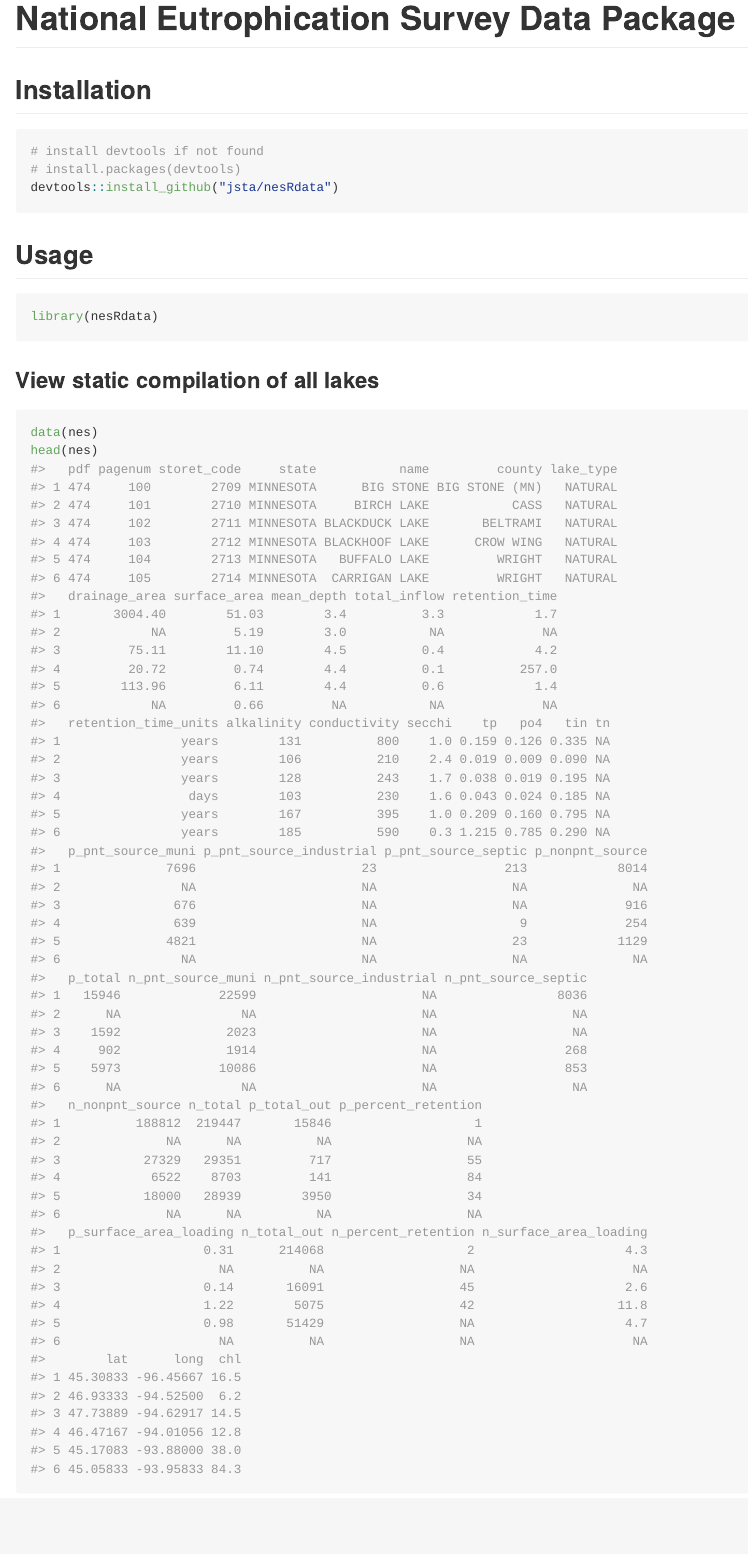
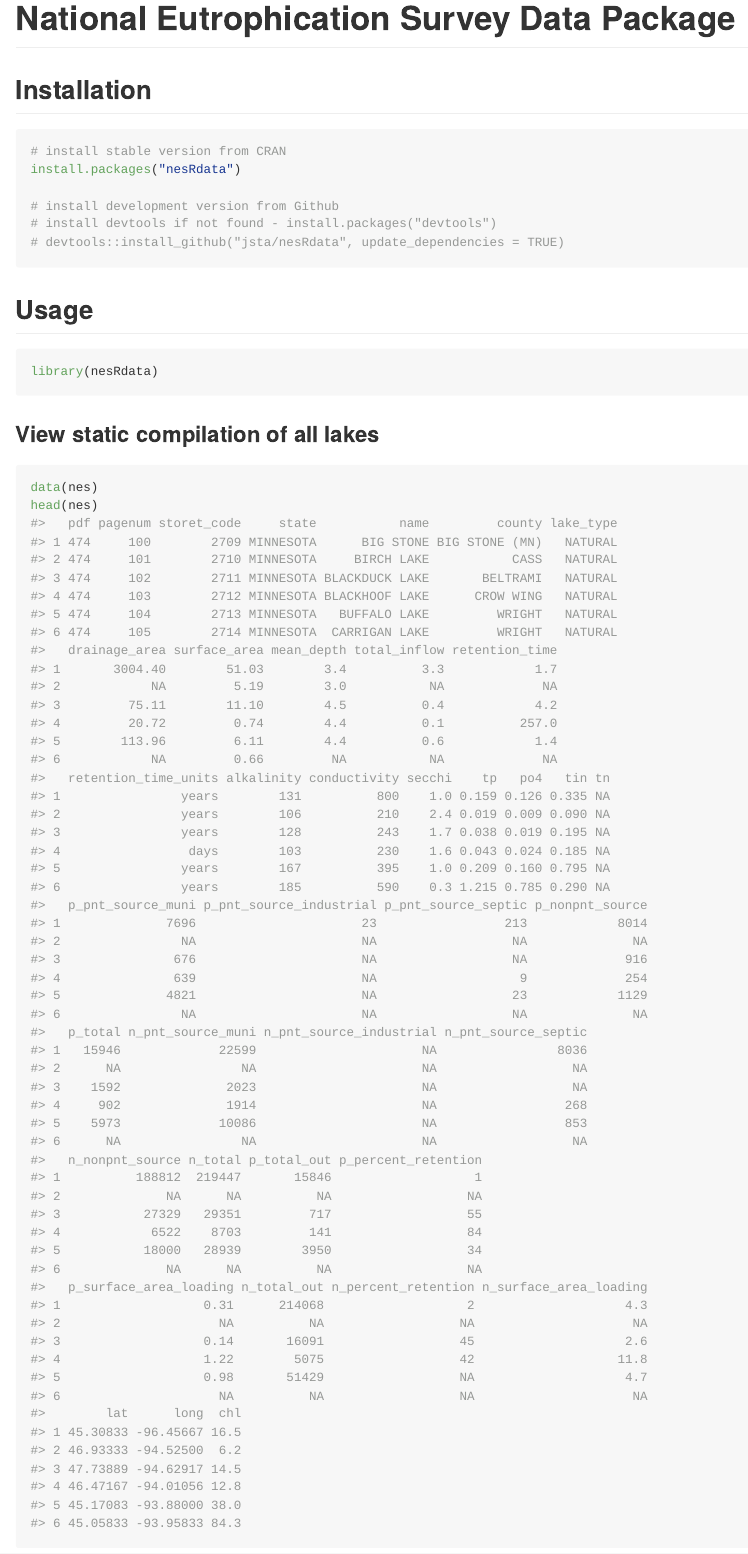
Before and after one commit to jsta/nesRdata, an R Markdown document (README.Rmd): the page in a window 1100 px wide, from its top. The pictures show the output file README.md that the author committed with the source, drawn offline in the style of GitHub; badge pictures from the web are left out.

Commit message:
add CRAN install instructions

````diff
--- a/README.Rmd
+++ b/README.Rmd
@@ -20,9 +20,12 @@ knitr::opts_chunk$set(
 ## Installation
 
 ```{r installation, eval=FALSE}
-# install devtools if not found
-# install.packages(devtools)
-devtools::install_github("jsta/nesRdata")
+# install stable version from CRAN
+install.packages("nesRdata")
+
+# install development version from Github
+# install devtools if not found - install.packages("devtools")
+# devtools::install_github("jsta/nesRdata", update_dependencies = TRUE)
 ```
 
 
````
Also changed, not shown: README.md.
